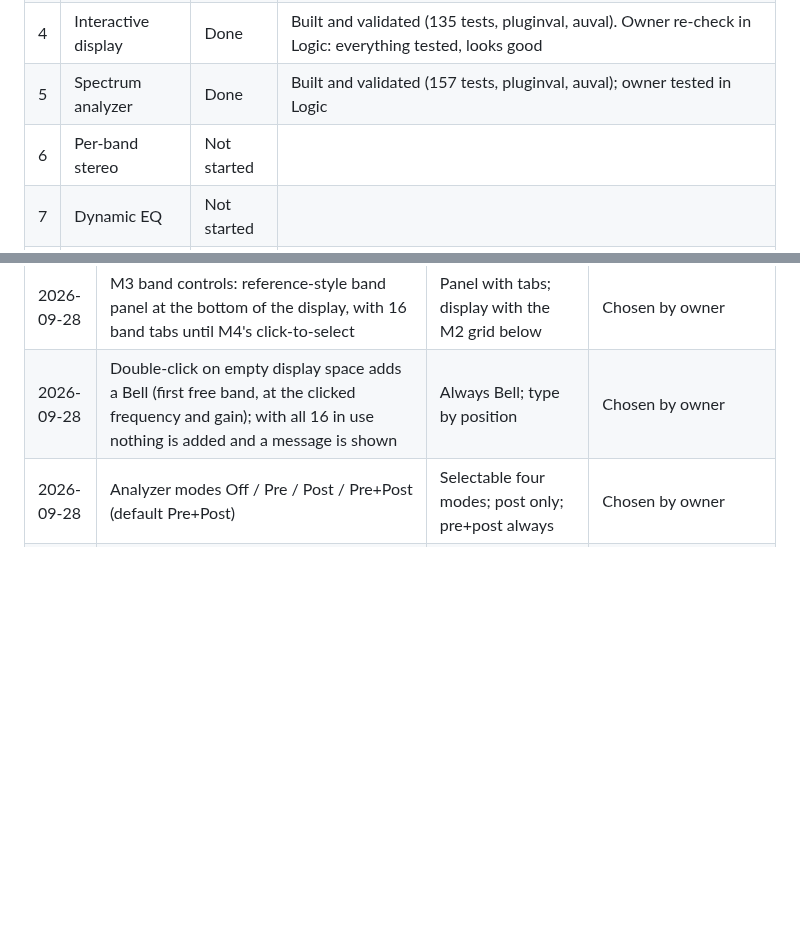
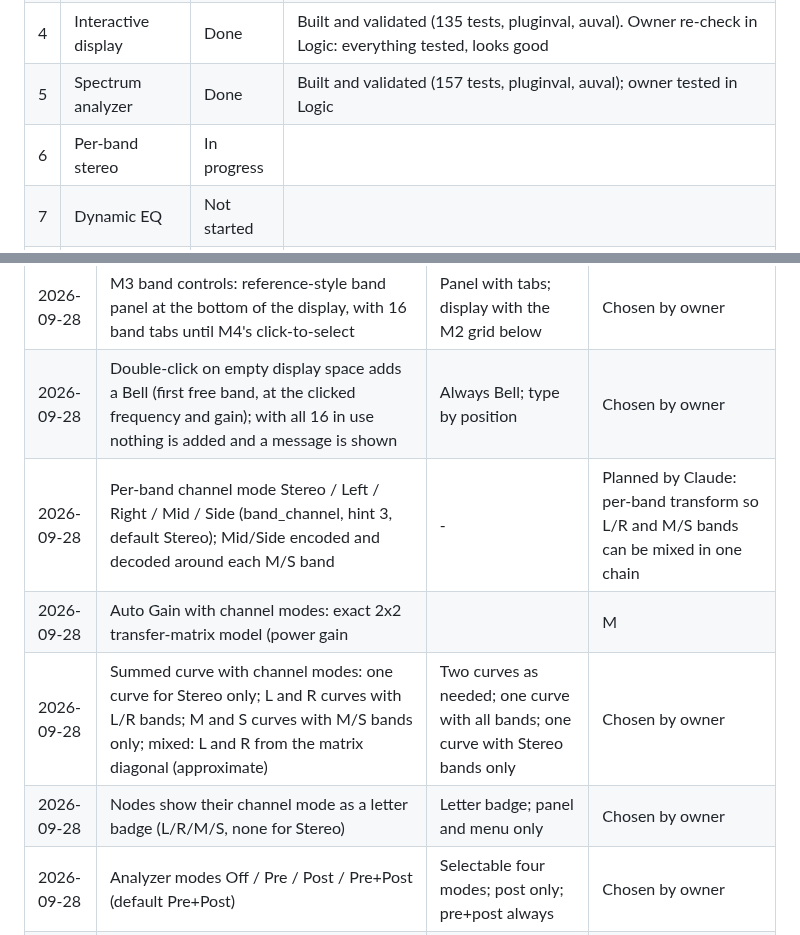
Before and after one commit to CatastrophicCoder/eq, a Markdown page: docs/PROGRESS.md, 2 parts joined by grey strips. GitHub-like rendering; blank space fills up the shorter version.

Commit message:
M6: record per-band stereo decisions
Co-Authored-By: Claude Opus 5.5 (1M context) <noreply@anthropic.com>

```diff
--- a/docs/PROGRESS.md
+++ b/docs/PROGRESS.md
@@ -13,7 +13,7 @@ Milestone definitions and "done when" criteria are in [PLAN.md](PLAN.md#mileston
 | 3 | Response curve display | Done | Built and validated (108 tests, pluginval, auval); owner reviewed the layout and colours |
 | 4 | Interactive display | Done | Built and validated (135 tests, pluginval, auval). Owner re-check in Logic: everything tested, looks good |
 | 5 | Spectrum analyzer | Done | Built and validated (157 tests, pluginval, auval); owner tested in Logic |
-| 6 | Per-band stereo | Not started | |
+| 6 | Per-band stereo | In progress | |
 | 7 | Dynamic EQ | Not started | |
 | 8 | Linear phase mode | Not started | |
 | 9 | Deferred features | Not started | |
@@ -30,6 +30,10 @@ Newest first. Move each item here from "Open decisions" in `CLAUDE.md` once it i
 | 2026-09-28 | Colours similar in character to the reference; values chosen by us, not sampled from the reference image | Own palette; close to the reference | Chosen by owner |
 | 2026-09-28 | M3 band controls: reference-style band panel at the bottom of the display, with 16 band tabs until M4's click-to-select | Panel with tabs; display with the M2 grid below | Chosen by owner |
 | 2026-09-28 | Double-click on empty display space adds a Bell (first free band, at the clicked frequency and gain); with all 16 in use nothing is added and a message is shown | Always Bell; type by position | Chosen by owner |
+| 2026-09-28 | Per-band channel mode Stereo / Left / Right / Mid / Side (band<n>_channel, hint 3, default Stereo); Mid/Side encoded and decoded around each M/S band | - | Planned by Claude: per-band transform so L/R and M/S bands can be mixed in one chain |
+| 2026-09-28 | Auto Gain with channel modes: exact 2x2 transfer-matrix model (power gain ||M||^2/2, K-weighted), assuming uncorrelated equal-level L and R | Exact 2x2 model; half weight; ignore one-channel bands | Chosen by owner |
+| 2026-09-28 | Summed curve with channel modes: one curve for Stereo only; L and R curves with L/R bands; M and S curves with M/S bands only; mixed: L and R from the matrix diagonal (approximate) | Two curves as needed; one curve with all bands; one curve with Stereo bands only | Chosen by owner |
+| 2026-09-28 | Nodes show their channel mode as a letter badge (L/R/M/S, none for Stereo) | Letter badge; panel and menu only | Chosen by owner |
 | 2026-09-28 | Analyzer modes Off / Pre / Post / Pre+Post (default Pre+Post) | Selectable four modes; post only; pre+post always | Chosen by owner |
 | 2026-09-28 | Analyzer slope compensation 4.5 dB/oct, pivot 1 kHz | 4.5; 3; none; selectable | Chosen by owner |
 | 2026-09-28 | Analyzer dB range selectable 60 / 90 / 120 dB (default 90) | 0 to -90 fixed; 0 to -120 fixed; selectable | Chosen by owner |
```
